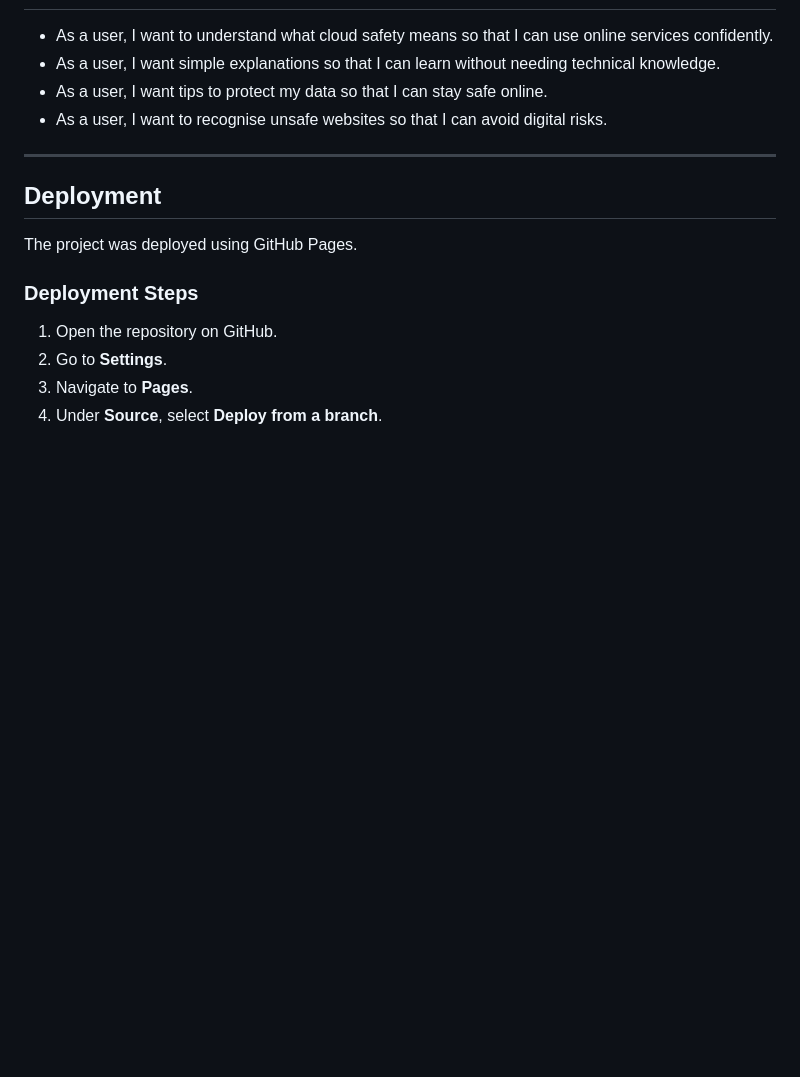
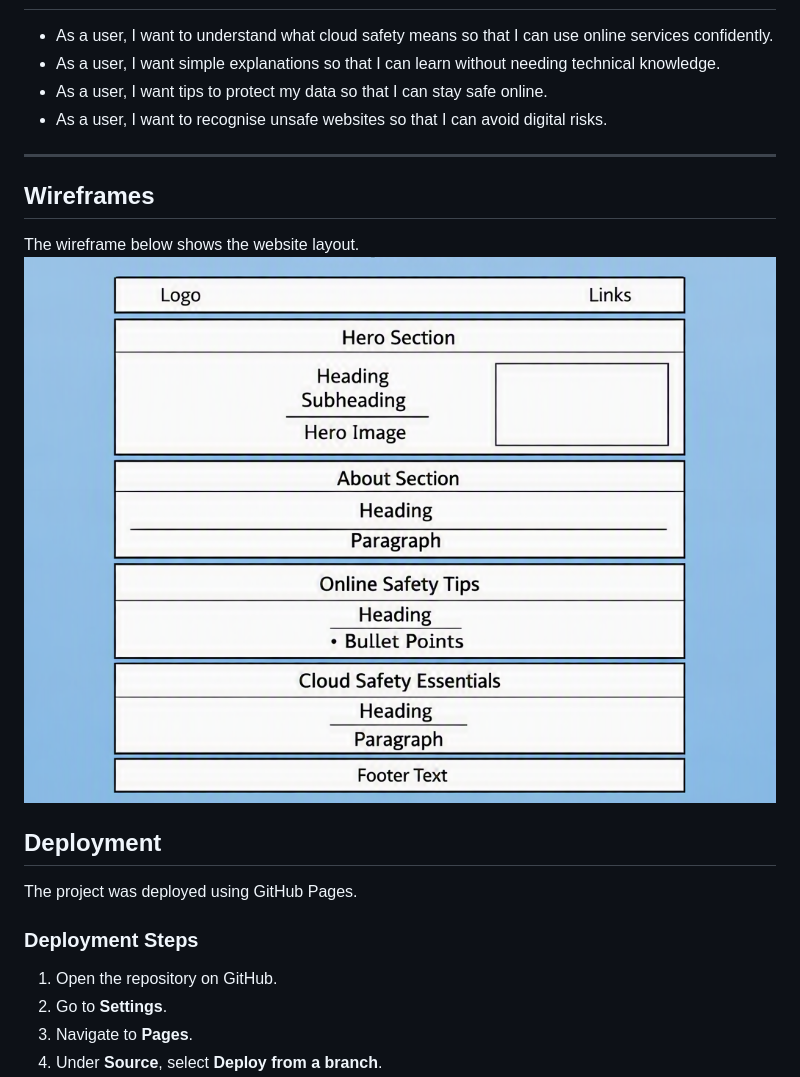
Before and after one commit to satapathysangita/cloud-safety-awareness, a Markdown page: README.md, the part around the change printed below. Drawn GitHub-style; pictures changed too: wireframe-desktop-mobile.png (added); blank space fills up the shorter version.

```diff
--- a/README.md
+++ b/README.md
@@ -13,6 +13,10 @@ Cloud Safety Awareness is a one-page educational website designed to help everyd
 - As a user, I want to recognise unsafe websites so that I can avoid digital risks.
 
 ---
+## Wireframes
+The wireframe below shows the website layout.
+![alt text](wireframe-desktop-mobile.png)
+
 ## Deployment
 
 The project was deployed using GitHub Pages.
```
Also changed, not shown: other parts of README.md (+1 -2 lines), HTML validated.png (added), docs/wireframes/wireframe-desktop-mobile.png (added), 2 other files.
